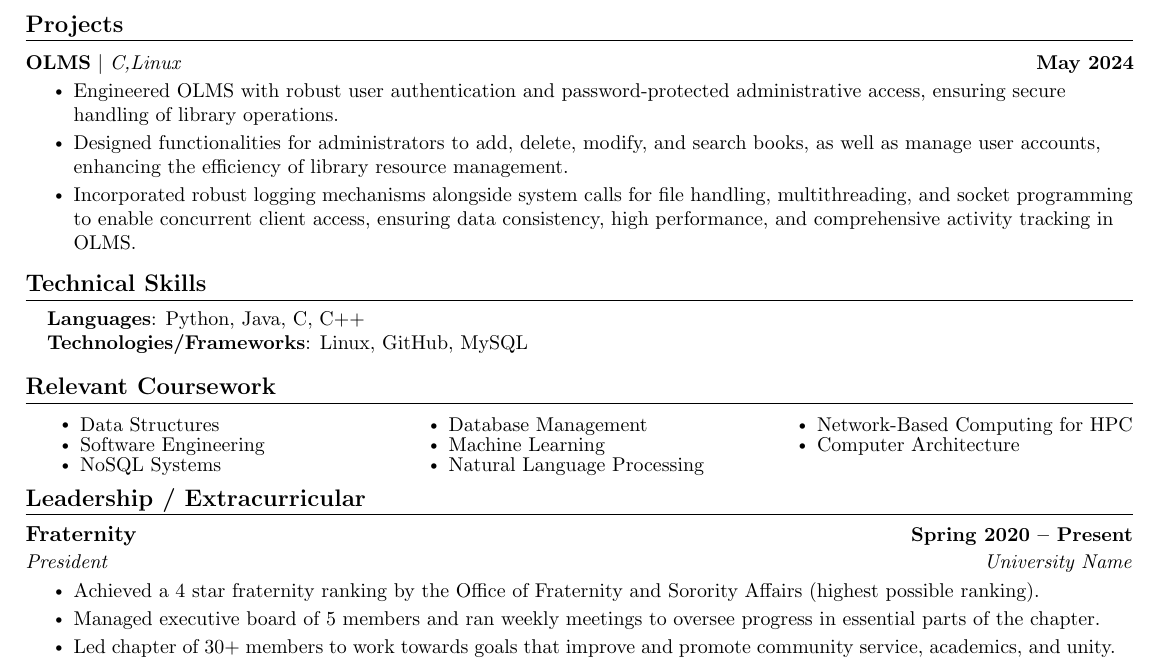
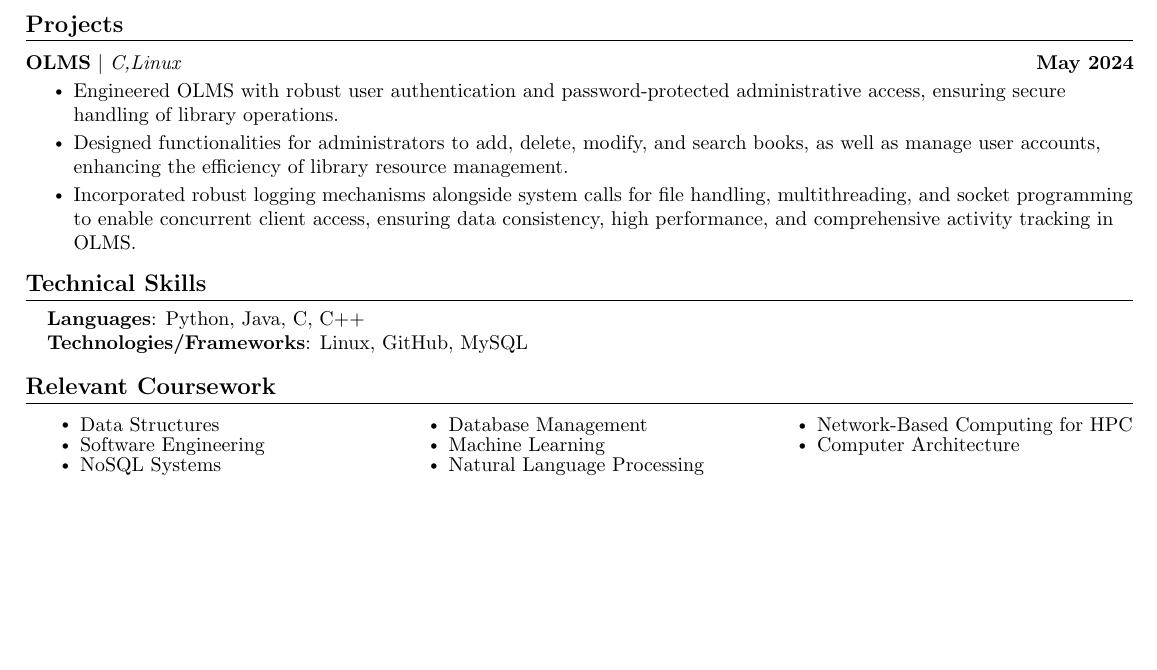
Before and after one commit to Abhinav-Kumar012/resume, a LaTeX CV (Resume.tex): part of the page, cut so that both start at the same text, the shorter picture padded with empty space. Compiled offline with pdfLaTeX.

Commit message:
back to reality

```diff
--- a/Resume.tex
+++ b/Resume.tex
@@ -256,12 +256,12 @@
 
 
 % %-----------INVOLVEMENT---------------
-\section{Leadership / Extracurricular}
-    \resumeSubHeadingListStart
-        \resumeSubheading{Fraternity}{Spring 2020 -- Present}{President}{University Name}
-            \resumeItemListStart
-                \resumeItem{Achieved a 4 star fraternity ranking by the Office of Fraternity and Sorority Affairs (highest possible ranking).}
-                \resumeItem{Managed executive board of 5 members and ran weekly meetings to oversee progress in essential parts of the chapter.}
-                \resumeItem{Led chapter of 30+ members to work towards goals that improve and promote community service, academics, and unity.}
-            \resumeItemListEnd
+% \section{Leadership / Extracurricular}
+%     \resumeSubHeadingListStart
+%         \resumeSubheading{Fraternity}{Spring 2020 -- Present}{President}{University Name}
+%             \resumeItemListStart
+%                 \resumeItem{Achieved a 4 star fraternity ranking by the Office of Fraternity and Sorority Affairs (highest possible ranking).}
+%                 \resumeItem{Managed executive board of 5 members and ran weekly meetings to oversee progress in essential parts of the chapter.}
+%                 \resumeItem{Led chapter of 30+ members to work towards goals that improve and promote community service, academics, and unity.}
+%             \resumeItemListEnd
 
```
Also changed, not shown: Resume.tex (2 more changed lines).
